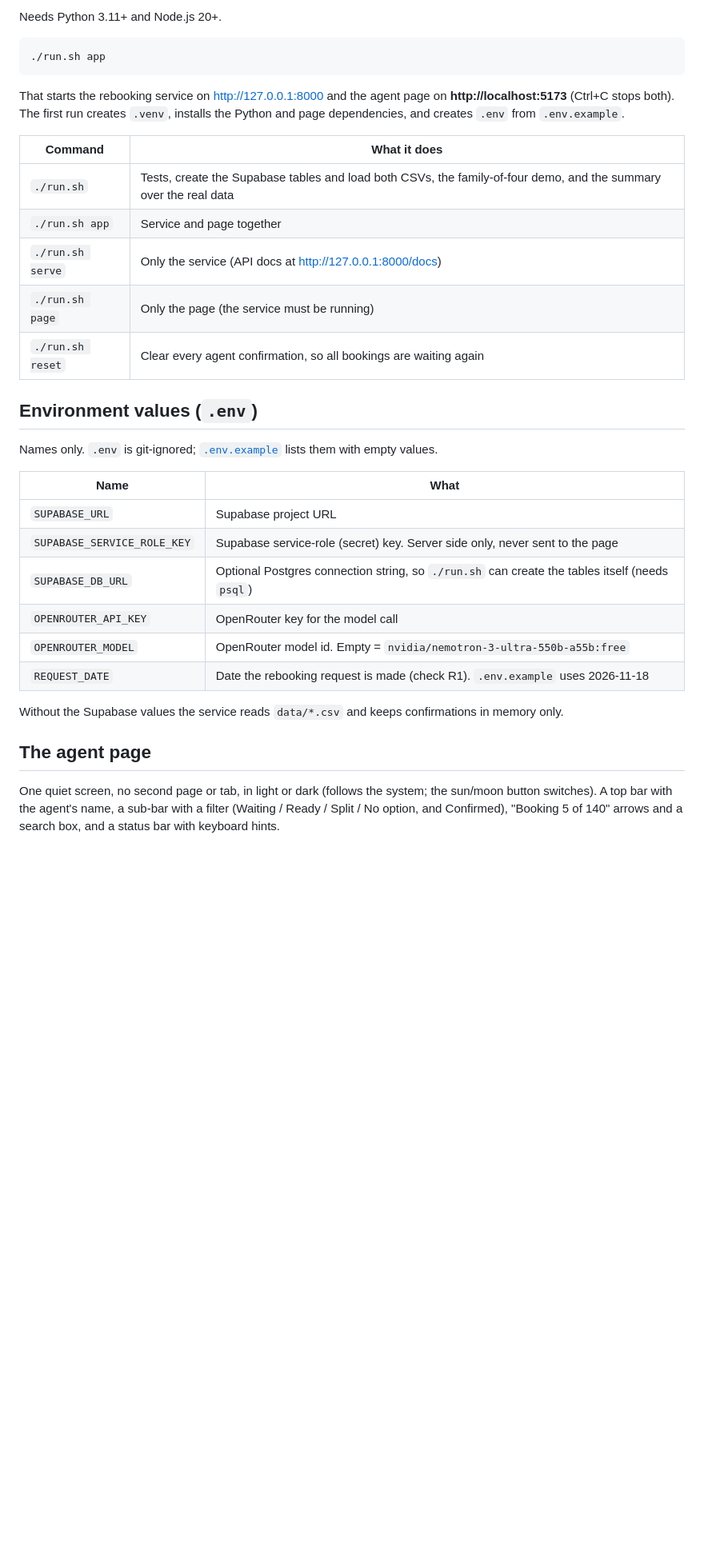
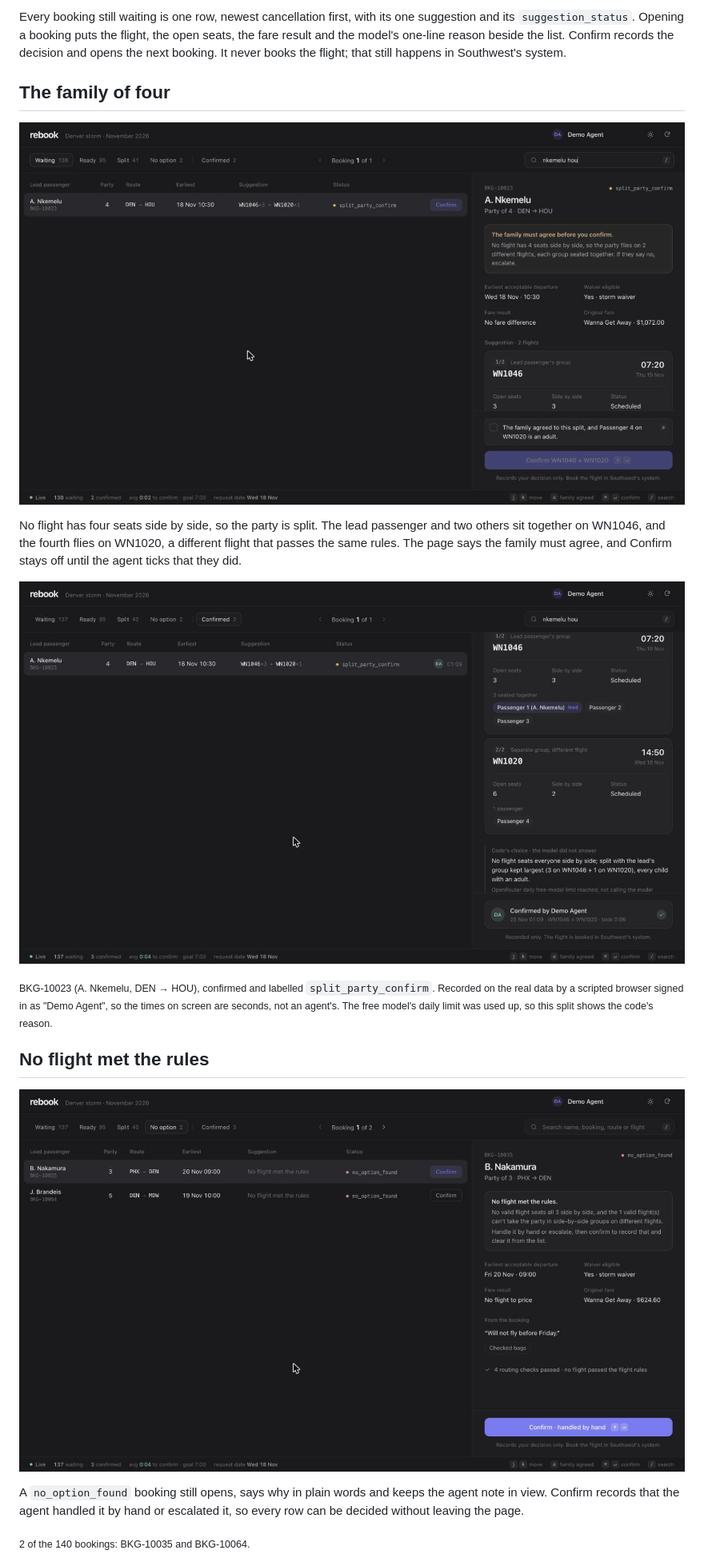
Before and after one commit to fuyofulo/southwest-storm-rebooking, a Markdown page: README.md, the part around one of its changes. Shown at 80% size. Rendered like a GitHub page; pictures changed too: docs/readme/2-family-of-four.gif (added), docs/readme/3-family-of-four-confirmed.jpg (added), docs/readme/4-no-option-found.jpg (added); blank space fills up the shorter version.

````diff
--- a/README.md
+++ b/README.md
@@ -12,36 +10,21 @@ The assistant only suggests. **Confirm records the agent's decision; it never bo
 
-Needs Python 3.11+ and Node.js 20+.
+Every booking still waiting is one row, newest cancellation first, with its one suggestion and its `suggestion_status`. Opening a booking puts the flight, the open seats, the fare result and the model's one-line reason beside the list. Confirm records the decision and opens the next booking. It never books the flight; that still happens in Southwest's system.
 
-```bash
-./run.sh app
-```
+## The family of four
 
-That starts the rebooking service on http://127.0.0.1:8000 and the agent page on **http://localhost:5173** (Ctrl+C stops both). The first run creates `.venv`, installs the Python and page dependencies, and creates `.env` from `.env.example`.
+![The Nkemelu party of four: the note says the family must agree, three passengers including the lead are on WN1046, the fourth is on WN1020, the agent ticks that the family agreed, confirms, and the booking appears under Confirmed](docs/readme/2-family-of-four.gif)
 
-| Command | What it does |
-|---|---|
-| `./run.sh` | Tests, create the Supabase tables and load both CSVs, the family-of-four demo, and the summary over the real data |
-| `./run.sh app` | Service and page together |
-| `./run.sh serve` | Only the service (API docs at http://127.0.0.1:8000/docs) |
-| `./run.sh page` | Only the page (the service must be running) |
-| `./run.sh reset` | Clear every agent confirmation, so all bookings are waiting again |
+No flight has four seats side by side, so the party is split. The lead passenger and two others sit together on WN1046, and the fourth flies on WN1020, a different flight that passes the same rules. The page says the family must agree, and Confirm stays off until the agent ticks that they did.
 
-## Environment values (`.env`)
+![BKG-10023 under Confirmed, labelled split_party_confirm: three passengers on WN1046 at 07:20 on Thu 19 Nov, one on WN1020 at 14:50 on Wed 18 Nov, confirmed by the agent](docs/readme/3-family-of-four-confirmed.jpg)
 
-Names only. `.env` is git-ignored; [`.env.example`](.env.example) lists them with empty values.
+<sub>BKG-10023 (A. Nkemelu, DEN → HOU), confirmed and labelled `split_party_confirm`. Recorded on the real data by a scripted browser signed in as "Demo Agent", so the times on screen are seconds, not an agent's. The free model's daily limit was used up, so this split shows the code's reason.</sub>
 
-| Name | What |
-|---|---|
-| `SUPABASE_URL` | Supabase project URL |
-| `SUPABASE_SERVICE_ROLE_KEY` | Supabase service-role (secret) key. Server side only, never sent to the page |
-| `SUPABASE_DB_URL` | Optional Postgres connection string, so `./run.sh` can create the tables itself (needs `psql`) |
-| `OPENROUTER_API_KEY` | OpenRouter key for the model call |
-| `OPENROUTER_MODEL` | OpenRouter model id. Empty = `nvidia/nemotron-3-ultra-550b-a55b:free` |
-| `REQUEST_DATE` | Date the rebooking request is made (check R1). `.env.example` uses 2026-11-18 |
+## No flight met the rules
 
-Without the Supabase values the service reads `data/*.csv` and keeps confirmations in memory only.
+![B. Nakamura's party of three: the page says no flight met the rules and why, and Confirm records that the agent handled it by hand](docs/readme/4-no-option-found.jpg)
 
-## The agent page
+A `no_option_found` booking still opens, says why in plain words and keeps the agent note in view. Confirm records that the agent handled it by hand or escalated it, so every row can be decided without leaving the page.
 
-One quiet screen, no second page or tab, in light or dark (follows the system; the sun/moon button switches). A top bar with the agent's name, a sub-bar with a filter (Waiting / Ready / Split / No option, and Confirmed), "Booking 5 of 140" arrows and a search box, and a status bar with keyboard hints.
+<sub>2 of the 140 bookings: BKG-10035 and BKG-10064.</sub>
 
````
Also changed, not shown: other parts of README.md (+76 -83 lines), 1 other file.
